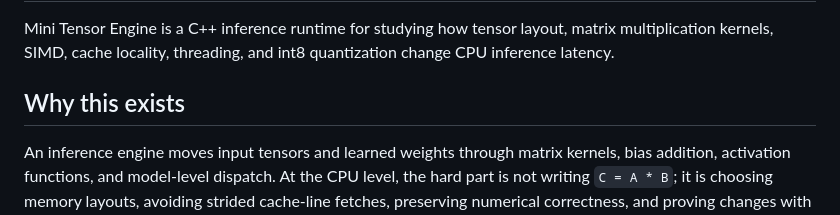
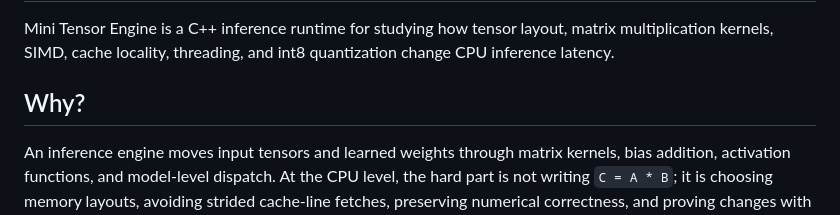
Before and after one commit to Zachary-Levesque/Mini-Tensor-Engine, a Markdown page: README.md, the part around the change. Rendered like a GitHub page.

Commit message:
README
README

```diff
--- a/README.md
+++ b/README.md
@@ -2,7 +2,7 @@
 
 Mini Tensor Engine is a C++ inference runtime for studying how tensor layout, matrix multiplication kernels, SIMD, cache locality, threading, and int8 quantization change CPU inference latency.
 
-## Why this exists
+## Why?
 
 An inference engine moves input tensors and learned weights through matrix kernels, bias addition, activation functions, and model-level dispatch. At the CPU level, the hard part is not writing `C = A * B`; it is choosing memory layouts, avoiding strided cache-line fetches, preserving numerical correctness, and proving changes with measurements. PyTorch hides those details by design, while this project keeps them visible in C++.
 
```
